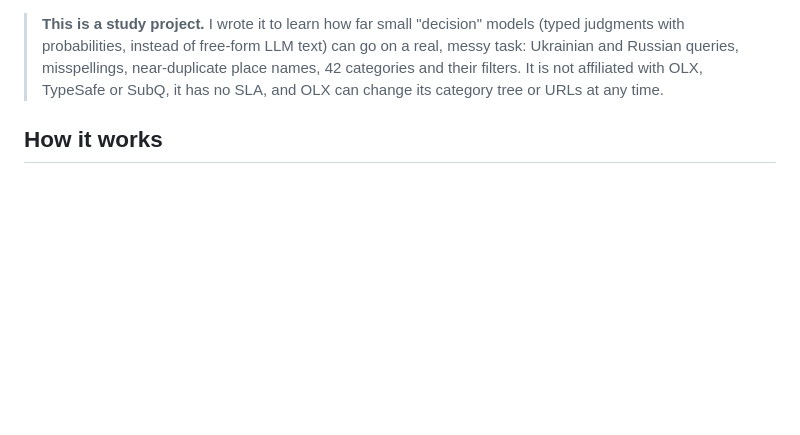
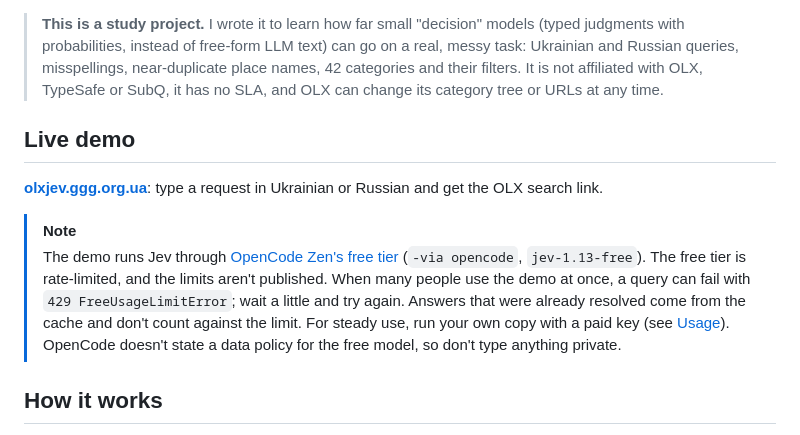
Before and after one commit to mixadior/olxjev, a Markdown page: README.md, the part around the change. Rendered like a GitHub page; blank space fills up the shorter version.

Commit message:
README: link the public demo and its OpenCode free-tier rate limits
Co-Authored-By: Claude Opus 5.5 <noreply@anthropic.com>

```diff
--- a/README.md
+++ b/README.md
@@ -13,6 +13,19 @@ https://www.olx.ua/uk/nedvizhimost/kvartiry/dolgosrochnaya-arenda-kvartir/kharko
 > Russian queries, misspellings, near-duplicate place names, 42 categories and their filters. It is not
 > affiliated with OLX, TypeSafe or SubQ, it has no SLA, and OLX can change its category tree or URLs
 > at any time.
+
+## Live demo
+
+**[olxjev.ggg.org.ua](https://olxjev.ggg.org.ua)**: type a request in Ukrainian or Russian and get the OLX
+search link.
+
+> [!NOTE]
+> The demo runs Jev through [OpenCode Zen's free tier](https://opencode.ai/docs/zen) (`-via opencode`,
+> `jev-1.13-free`). The free tier is rate-limited, and the limits aren't published. When many people use the
+> demo at once, a query can fail with `429 FreeUsageLimitError`; wait a little and try again. Answers that
+> were already resolved come from the cache and don't count against the limit. For steady use, run your own
+> copy with a paid key (see [Usage](#usage)). OpenCode doesn't state a data policy for the free model, so
+> don't type anything private.
 
 ## How it works
 
```
